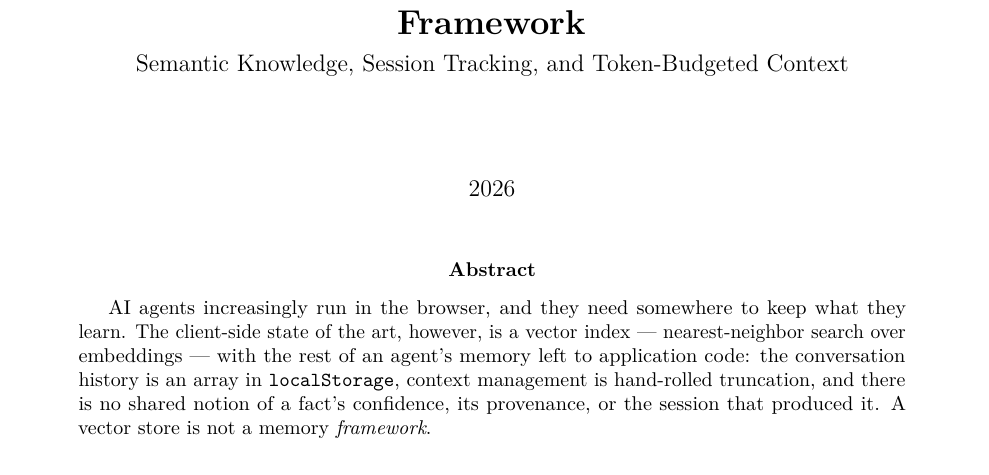
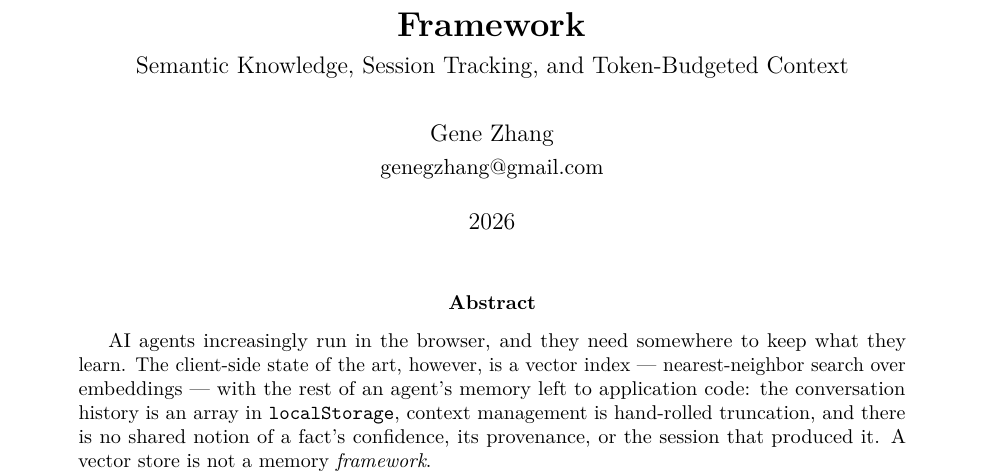
Before and after one commit to genezhang/zengram-lite, a LaTeX paper (docs/paper/tex/main.tex): part of page 1 of 15, cut so that both start at the same text. Compiled offline with pdfLaTeX.

Commit message:
docs(paper): add author block (Gene Zhang, correspondence email)
Co-Authored-By: Claude Opus 4.8 (1M context) <noreply@anthropic.com>
Fleet-Machine: bronco
Fleet-Agent: cca-cc75ab91301fd71e

```diff
--- a/docs/paper/tex/main.tex
+++ b/docs/paper/tex/main.tex
@@ -27,7 +27,8 @@
 
 \title{\textbf{Zengram-Lite: An In-Browser Agentic-Memory Framework}\\[0.3em]
 \large Semantic Knowledge, Session Tracking, and Token-Budgeted Context}
-\author{}
+\author{Gene Zhang\\[0.2em]
+\normalsize\href{mailto:genegzhang@gmail.com}{genegzhang@gmail.com}}
 \date{2026}
 
 \begin{document}
```
